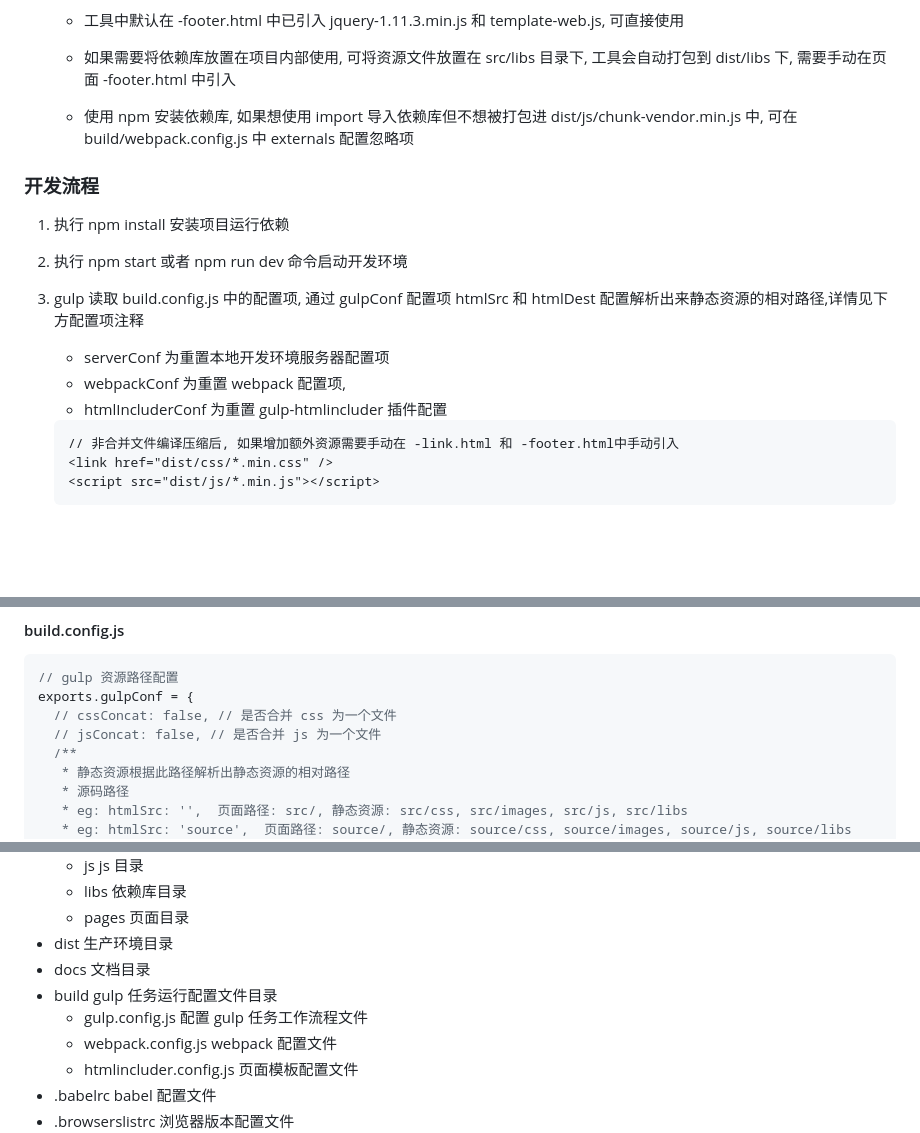
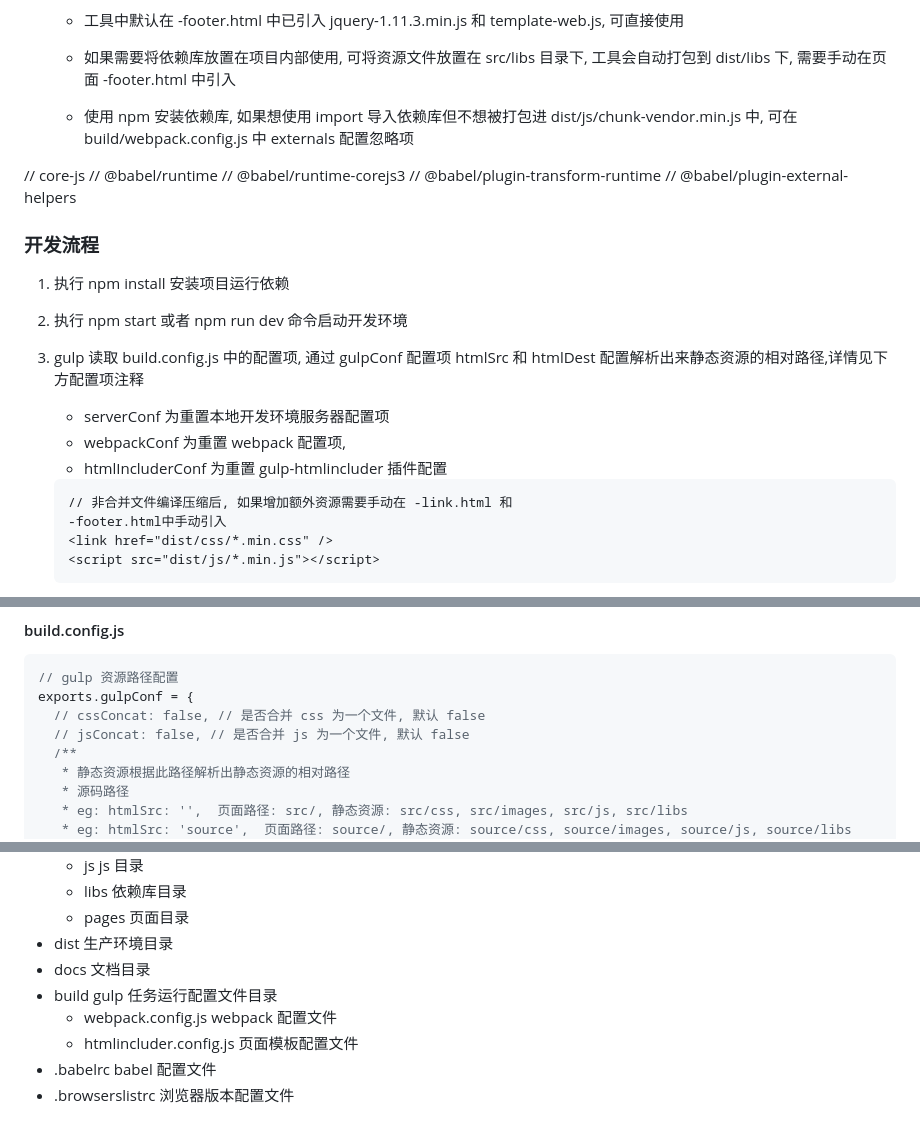
Before and after one commit to luoleiself/gulp, a Markdown page: README.md, 3 parts joined by grey strips. Rendered like a GitHub page; blank space fills up the shorter version.

````diff
--- a/README.md
+++ b/README.md
@@ -25,6 +25,12 @@
 
   - 使用 npm 安装依赖库, 如果想使用 import 导入依赖库但不想被打包进 dist/js/chunk-vendor.min.js 中, 可在 build/webpack.config.js 中 externals 配置忽略项
 
+// core-js
+// @babel/runtime
+// @babel/runtime-corejs3
+// @babel/plugin-transform-runtime
+// @babel/plugin-external-helpers
+
 ### 开发流程
 
 1. 执行 npm install 安装项目运行依赖
@@ -36,7 +42,8 @@
    - htmlIncluderConf 为重置 gulp-htmlincluder 插件配置
 
    ```html
-   // 非合并文件编译压缩后, 如果增加额外资源需要手动在 -link.html 和 -footer.html中手动引入
+   // 非合并文件编译压缩后, 如果增加额外资源需要手动在 -link.html 和
+   -footer.html中手动引入
    <link href="dist/css/*.min.css" />
    <script src="dist/js/*.min.js"></script>
    ```
@@ -95,8 +102,8 @@
 ```javascript
 // gulp 资源路径配置
 exports.gulpConf = {
-  // cssConcat: false, // 是否合并 css 为一个文件
-  // jsConcat: false, // 是否合并 js 为一个文件
+  // cssConcat: false, // 是否合并 css 为一个文件, 默认 false
+  // jsConcat: false, // 是否合并 js 为一个文件, 默认 false
   /**
    * 静态资源根据此路径解析出静态资源的相对路径
    * 源码路径
@@ -138,7 +145,6 @@ exports.htmlIncluderConf = {};
 - dist 生产环境目录
 - docs 文档目录
 - build gulp 任务运行配置文件目录
-  - gulp.config.js 配置 gulp 任务工作流程文件
   - webpack.config.js webpack 配置文件
   - htmlincluder.config.js 页面模板配置文件
 - .babelrc babel 配置文件
````
Also changed, not shown: other parts of README.md (+1 -1 lines).
